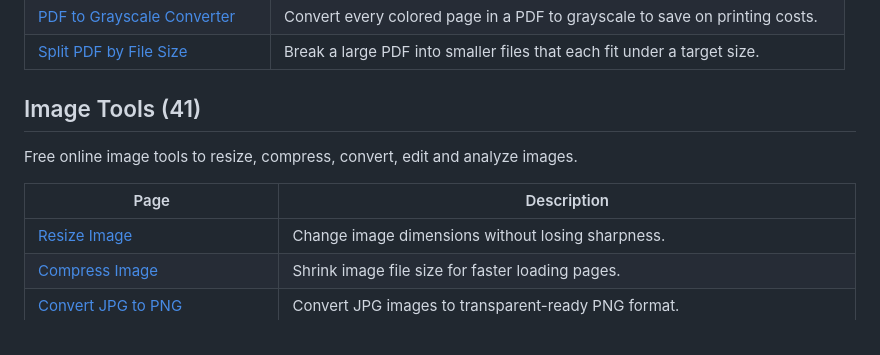
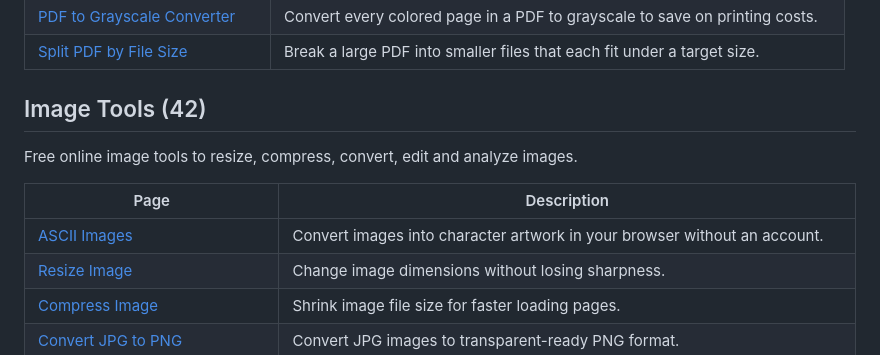
Before and after one commit to kamalkant975/awesome-online-tools, a Markdown page: README.md, the part around the change. Rendered like a GitHub page.

Commit message:
Add ASCII Images to Image Tools
Co-authored-by: Copilot <223556219+Copilot@users.noreply.github.com>
Copilot-Session: 9e2ba030-044f-4006-8242-c24821f3289d

```diff
--- a/README.md
+++ b/README.md
@@ -119,12 +119,13 @@ Merge, split, compress, convert and edit PDF files in your browser.
 | [Split PDF by File Size](https://www.onlinetoolkithub.com/tools/split-pdf-by-size) | Break a large PDF into smaller files that each fit under a target size. |
 
 <a name="image-tools"></a>
-## Image Tools (41)
+## Image Tools (42)
 
 Free online image tools to resize, compress, convert, edit and analyze images.
 
 | Page | Description |
 |---|---|
+| [ASCII Images](https://ascii-images.com/image-to-ascii) | Convert images into character artwork in your browser without an account. |
 | [Resize Image](https://www.onlinetoolkithub.com/tools/resize-image) | Change image dimensions without losing sharpness. |
 | [Compress Image](https://www.onlinetoolkithub.com/tools/compress-image) | Shrink image file size for faster loading pages. |
 | [Convert JPG to PNG](https://www.onlinetoolkithub.com/tools/jpg-to-png) | Convert JPG images to transparent-ready PNG format. |
```
